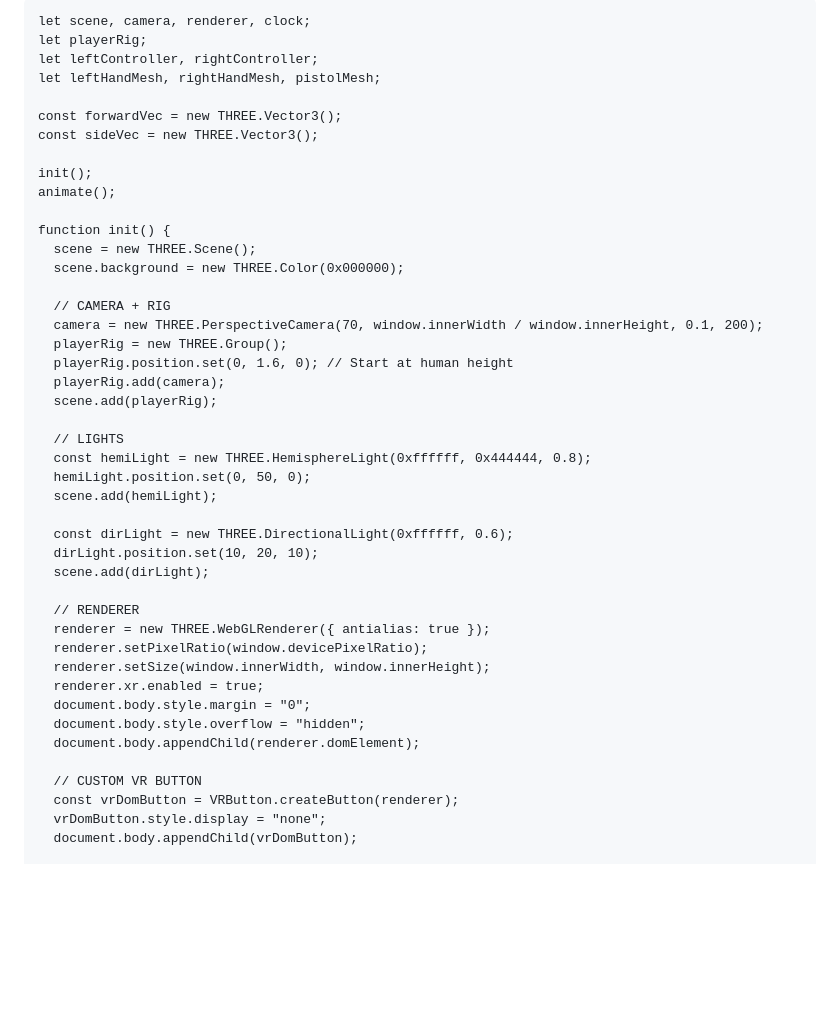
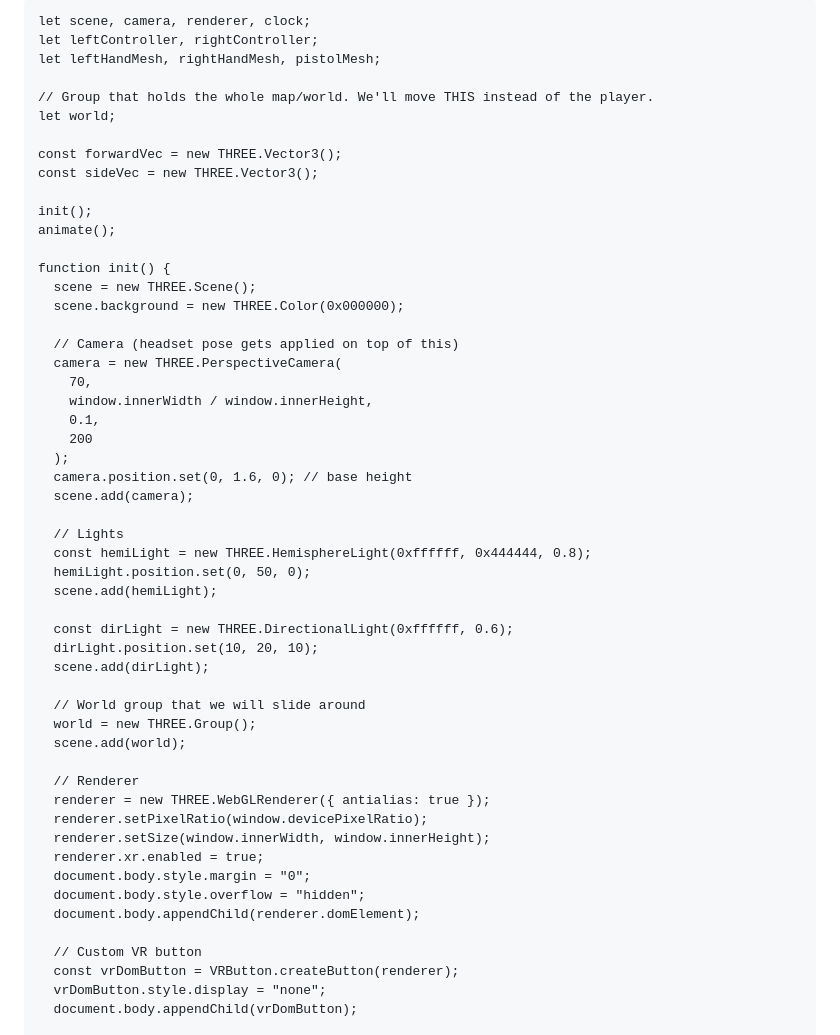
Before and after one commit to whoaaaaamanncalmdown/My-first-vr-web-game-, a Markdown page: the game.md, the part around the change printed below. Rendered like a GitHub page; blank space fills up the shorter version.

Commit message:
Change movement control to manipulate world position
Refactor VR prototype to move the world instead of the player rig for improved movement mechanics.

```diff
--- a/the game.md
+++ b/the game.md
@@ -3,16 +3,18 @@
 <html lang="en">
 <head>
   <meta charset="UTF-8" />
-  <title>BO2 VR Prototype</title>
+  <title>BO2 VR Prototype - World Move</title>
   <meta name="viewport" content="width=device-width, initial-scale=1.0" />
   <script type="module">
     import * as THREE from "https://unpkg.com/three@0.160.0/build/three.module.js";
     import { VRButton } from "https://unpkg.com/three@0.160.0/examples/jsm/webxr/VRButton.js";
 
     let scene, camera, renderer, clock;
-    let playerRig;
     let leftController, rightController;
     let leftHandMesh, rightHandMesh, pistolMesh;
+
+    // Group that holds the whole map/world. We'll move THIS instead of the player.
+    let world;
 
     const forwardVec = new THREE.Vector3();
     const sideVec = new THREE.Vector3();
@@ -24,14 +26,17 @@
       scene = new THREE.Scene();
       scene.background = new THREE.Color(0x000000);
 
-      // CAMERA + RIG
-      camera = new THREE.PerspectiveCamera(70, window.innerWidth / window.innerHeight, 0.1, 200);
-      playerRig = new THREE.Group();
-      playerRig.position.set(0, 1.6, 0); // Start at human height
-      playerRig.add(camera);
-      scene.add(playerRig);
+      // Camera (headset pose gets applied on top of this)
+      camera = new THREE.PerspectiveCamera(
+        70,
+        window.innerWidth / window.innerHeight,
+        0.1,
+        200
+      );
+      camera.position.set(0, 1.6, 0); // base height
+      scene.add(camera);
 
-      // LIGHTS
+      // Lights
       const hemiLight = new THREE.HemisphereLight(0xffffff, 0x444444, 0.8);
       hemiLight.position.set(0, 50, 0);
       scene.add(hemiLight);
@@ -40,7 +45,11 @@
       dirLight.position.set(10, 20, 10);
       scene.add(dirLight);
 
-      // RENDERER
+      // World group that we will slide around
+      world = new THREE.Group();
+      scene.add(world);
+
+      // Renderer
       renderer = new THREE.WebGLRenderer({ antialias: true });
       renderer.setPixelRatio(window.devicePixelRatio);
       renderer.setSize(window.innerWidth, window.innerHeight);
@@ -49,7 +58,7 @@
       document.body.style.overflow = "hidden";
       document.body.appendChild(renderer.domElement);
 
-      // CUSTOM VR BUTTON
+      // Custom VR button
       const vrDomButton = VRButton.createButton(renderer);
       vrDomButton.style.display = "none";
       document.body.appendChild(vrDomButton);
```
Also changed, not shown: other parts of the game.md (+57 -15 lines).
